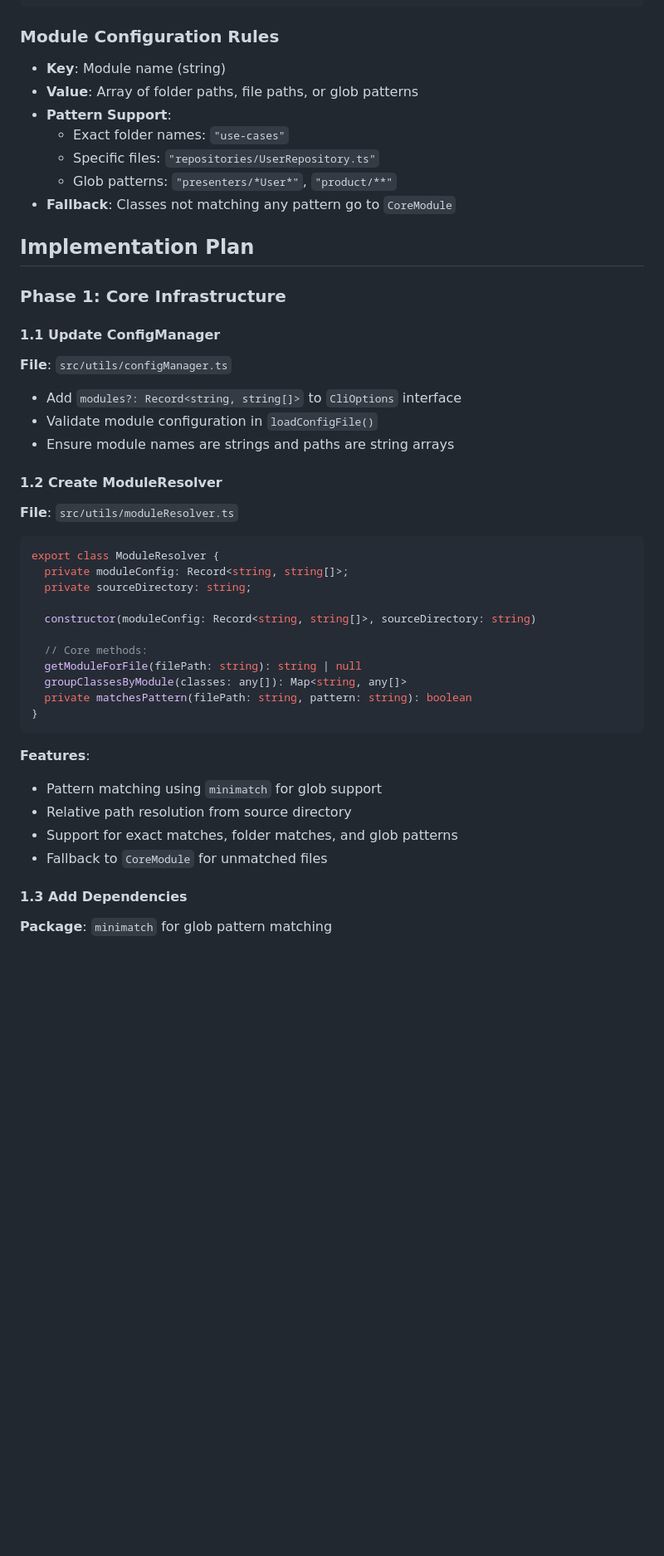
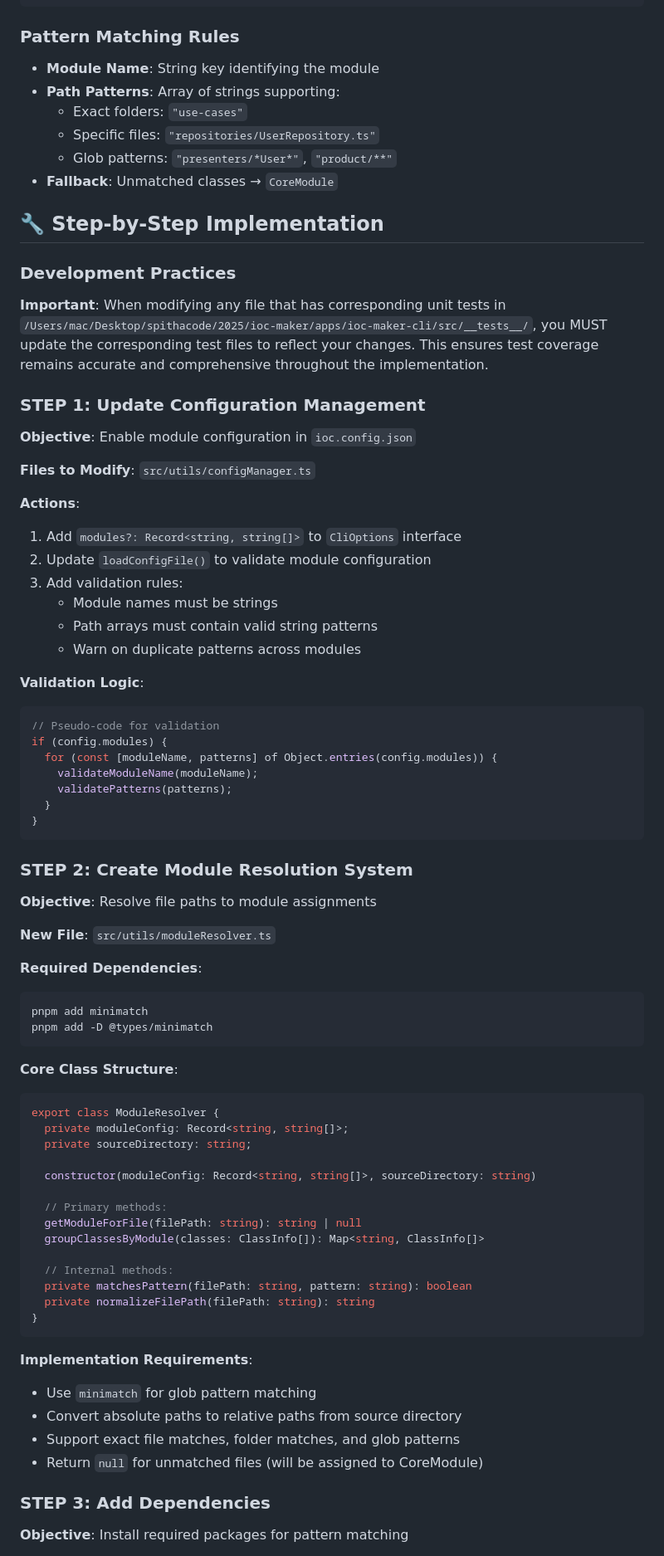
Before and after one commit to stormsidali2001/ioc-arise, a Markdown page: module-support-plan.md, the part around one of its changes. Shown at 83% size. Rendered like a GitHub page; blank space fills up the shorter version.

Commit message:
Plan update

````diff
--- a/module-support-plan.md
+++ b/module-support-plan.md
@@ -46,32 +72,58 @@ This document outlines the implementation plan for adding optional module suppor
 }
 ```
 
-### Module Configuration Rules
-
-- **Key**: Module name (string)
-- **Value**: Array of folder paths, file paths, or glob patterns
-- **Pattern Support**:
-  - Exact folder names: `"use-cases"`
+### Pattern Matching Rules
+- **Module Name**: String key identifying the module
+- **Path Patterns**: Array of strings supporting:
+  - Exact folders: `"use-cases"`
   - Specific files: `"repositories/UserRepository.ts"`
   - Glob patterns: `"presenters/*User*"`, `"product/**"`
-- **Fallback**: Classes not matching any pattern go to `CoreModule`
+- **Fallback**: Unmatched classes → `CoreModule`
 
-## Implementation Plan
+## 🔧 Step-by-Step Implementation
 
-### Phase 1: Core Infrastructure
+### Development Practices
 
-#### 1.1 Update ConfigManager
+**Important**: When modifying any file that has corresponding unit tests in `/Users/mac/Desktop/spithacode/2025/ioc-maker/apps/ioc-maker-cli/src/__tests__/`, you MUST update the corresponding test files to reflect your changes. This ensures test coverage remains accurate and comprehensive throughout the implementation.
 
-**File**: `src/utils/configManager.ts`
+### STEP 1: Update Configuration Management
 
-- Add `modules?: Record<string, string[]>` to `CliOptions` interface
-- Validate module configuration in `loadConfigFile()`
-- Ensure module names are strings and paths are string arrays
+**Objective**: Enable module configuration in `ioc.config.json`
 
-#### 1.2 Create ModuleResolver
+**Files to Modify**: `src/utils/configManager.ts`
 
-**File**: `src/utils/moduleResolver.ts`
+**Actions**:
+1. Add `modules?: Record<string, string[]>` to `CliOptions` interface
+2. Update `loadConfigFile()` to validate module configuration
+3. Add validation rules:
+   - Module names must be strings
+   - Path arrays must contain valid string patterns
+   - Warn on duplicate patterns across modules
 
+**Validation Logic**:
+```typescript
+// Pseudo-code for validation
+if (config.modules) {
+  for (const [moduleName, patterns] of Object.entries(config.modules)) {
+    validateModuleName(moduleName);
+    validatePatterns(patterns);
+  }
+}
+```
+
+### STEP 2: Create Module Resolution System
+
+**Objective**: Resolve file paths to module assignments
+
+**New File**: `src/utils/moduleResolver.ts`
+
+**Required Dependencies**:
+```bash
+pnpm add minimatch
+pnpm add -D @types/minimatch
+```
+
+**Core Class Structure**:
 ```typescript
 export class ModuleResolver {
   private moduleConfig: Record<string, string[]>;
@@ -79,20 +131,23 @@ export class ModuleResolver {
 
   constructor(moduleConfig: Record<string, string[]>, sourceDirectory: string)
 
-  // Core methods:
+  // Primary methods:
   getModuleForFile(filePath: string): string | null
-  groupClassesByModule(classes: any[]): Map<string, any[]>
+  groupClassesByModule(classes: ClassInfo[]): Map<string, ClassInfo[]>
+
+  // Internal methods:
   private matchesPattern(filePath: string, pattern: string): boolean
+  private normalizeFilePath(filePath: string): string
 }
 ```
 
-**Features**:
-- Pattern matching using `minimatch` for glob support
-- Relative path resolution from source directory
-- Support for exact matches, folder matches, and glob patterns
-- Fallback to `CoreModule` for unmatched files
+**Implementation Requirements**:
+- Use `minimatch` for glob pattern matching
+- Convert absolute paths to relative paths from source directory
+- Support exact file matches, folder matches, and glob patterns
+- Return `null` for unmatched files (will be assigned to CoreModule)
 
-#### 1.3 Add Dependencies
+### STEP 3: Add Dependencies
 
-**Package**: `minimatch` for glob pattern matching
+**Objective**: Install required packages for pattern matching
 
````
Also changed, not shown: other parts of module-support-plan.md (+218 -148 lines).
